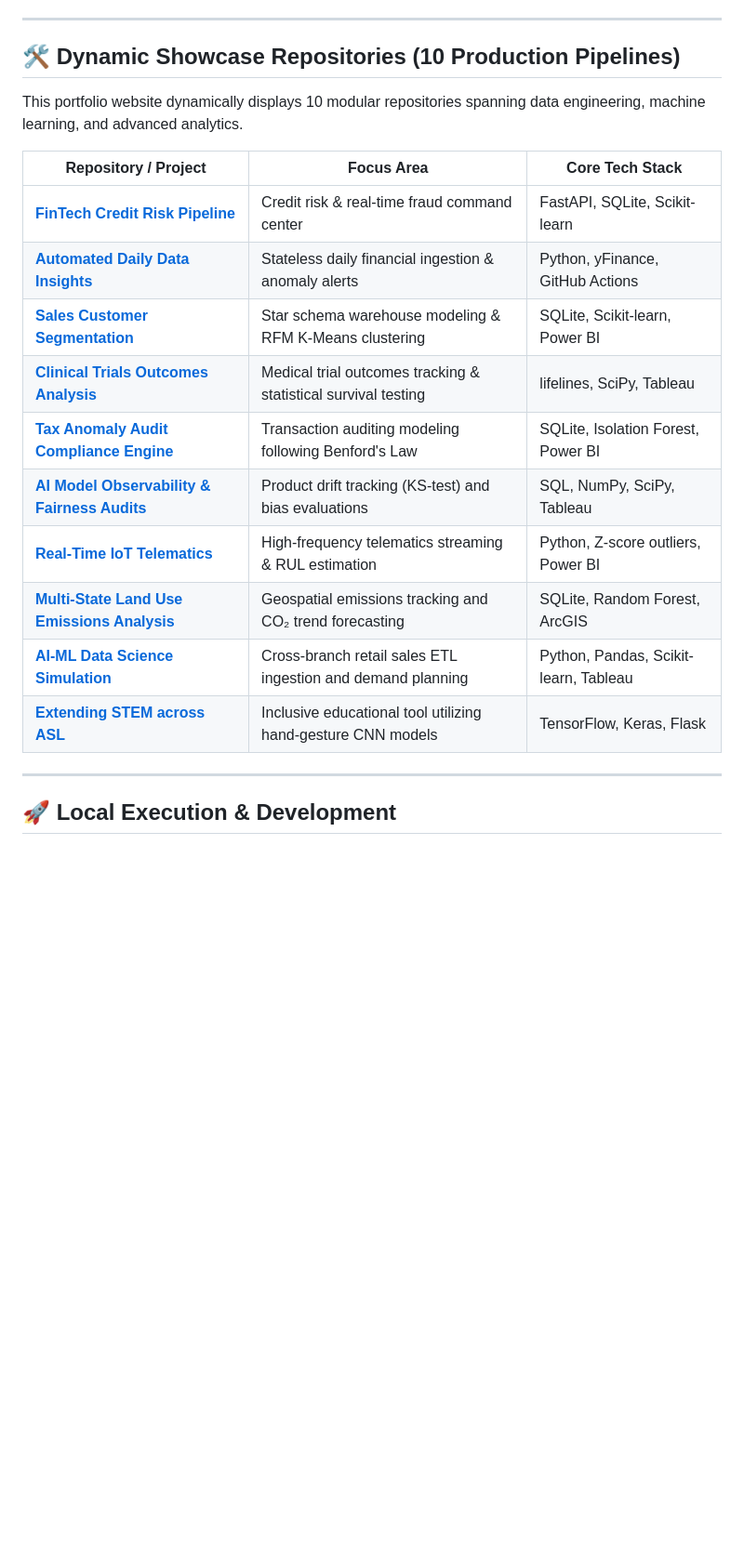
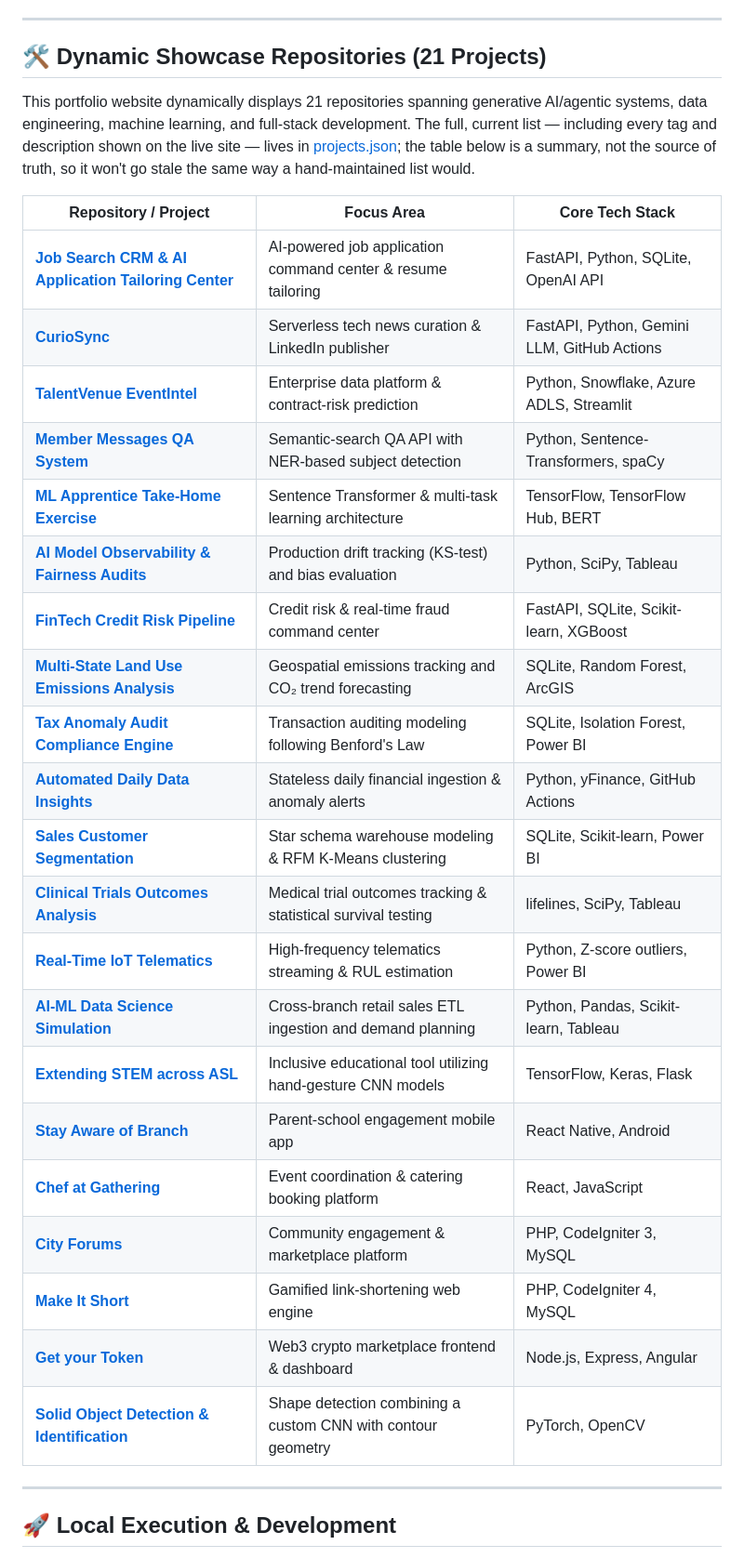
Before and after one commit to Deshraj-Jogiya/Deshraj-Jogiya.github.io, a Markdown page: README.md, the part around the change. Shown at 93% size. GitHub-like rendering; blank space fills up the shorter version.

Commit message:
Update README project table to reflect all 21 repositories

```diff
--- a/README.md
+++ b/README.md
@@ -57,22 +57,33 @@ To demonstrate data engineering, database modeling, and frontend integration ski
 
 ---
 
-## 🛠️ Dynamic Showcase Repositories (10 Production Pipelines)
+## 🛠️ Dynamic Showcase Repositories (21 Projects)
 
-This portfolio website dynamically displays 10 modular repositories spanning data engineering, machine learning, and advanced analytics.
+This portfolio website dynamically displays 21 repositories spanning generative AI/agentic systems, data engineering, machine learning, and full-stack development. The full, current list — including every tag and description shown on the live site — lives in [projects.json](projects.json); the table below is a summary, not the source of truth, so it won't go stale the same way a hand-maintained list would.
 
 | Repository / Project | Focus Area | Core Tech Stack |
 |---|---|---|
-| **[FinTech Credit Risk Pipeline](https://github.com/Deshraj-Jogiya/FinRisk-Analytics-Pipeline)** | Credit risk & real-time fraud command center | FastAPI, SQLite, Scikit-learn |
+| **[Job Search CRM & AI Application Tailoring Center](https://github.com/Deshraj-Jogiya/Job-Search-CRM-Automation)** | AI-powered job application command center & resume tailoring | FastAPI, Python, SQLite, OpenAI API |
+| **[CurioSync](https://github.com/Deshraj-Jogiya/curiosync)** | Serverless tech news curation & LinkedIn publisher | FastAPI, Python, Gemini LLM, GitHub Actions |
+| **[TalentVenue EventIntel](https://github.com/Deshraj-Jogiya/TalentVenue_EventIntel)** | Enterprise data platform & contract-risk prediction | Python, Snowflake, Azure ADLS, Streamlit |
+| **[Member Messages QA System](https://github.com/Deshraj-Jogiya/NLP-based-Q-A-system)** | Semantic-search QA API with NER-based subject detection | Python, Sentence-Transformers, spaCy |
+| **[ML Apprentice Take-Home Exercise](https://github.com/Deshraj-Jogiya/ML-Apprentice-Take-Home-Exercise)** | Sentence Transformer & multi-task learning architecture | TensorFlow, TensorFlow Hub, BERT |
+| **[AI Model Observability & Fairness Audits](https://github.com/Deshraj-Jogiya/AI-Model-Observability-Auditing)** | Production drift tracking (KS-test) and bias evaluation | Python, SciPy, Tableau |
+| **[FinTech Credit Risk Pipeline](https://github.com/Deshraj-Jogiya/FinRisk-Analytics-Pipeline)** | Credit risk & real-time fraud command center | FastAPI, SQLite, Scikit-learn, XGBoost |
+| **[Multi-State Land Use Emissions Analysis](https://github.com/Deshraj-Jogiya/Multi-State-Land-Use-Emissions-Analysis)** | Geospatial emissions tracking and CO₂ trend forecasting | SQLite, Random Forest, ArcGIS |
+| **[Tax Anomaly Audit Compliance Engine](https://github.com/Deshraj-Jogiya/Tax-Anomaly-Audit-Pipeline)** | Transaction auditing modeling following Benford's Law | SQLite, Isolation Forest, Power BI |
 | **[Automated Daily Data Insights](https://github.com/Deshraj-Jogiya/automated-data-insights)** | Stateless daily financial ingestion & anomaly alerts | Python, yFinance, GitHub Actions |
 | **[Sales Customer Segmentation](https://github.com/Deshraj-Jogiya/Sales-Customer-Segmentation-Pipeline)** | Star schema warehouse modeling & RFM K-Means clustering | SQLite, Scikit-learn, Power BI |
 | **[Clinical Trials Outcomes Analysis](https://github.com/Deshraj-Jogiya/Clinical-Trials-Outcomes-Analysis)** | Medical trial outcomes tracking & statistical survival testing | lifelines, SciPy, Tableau |
-| **[Tax Anomaly Audit Compliance Engine](https://github.com/Deshraj-Jogiya/Tax-Anomaly-Audit-Pipeline)** | Transaction auditing modeling following Benford's Law | SQLite, Isolation Forest, Power BI |
-| **[AI Model Observability & Fairness Audits](https://github.com/Deshraj-Jogiya/AI-Model-Observability-Auditing)** | Product drift tracking (KS-test) and bias evaluations | SQL, NumPy, SciPy, Tableau |
 | **[Real-Time IoT Telematics](https://github.com/Deshraj-Jogiya/IoT-Telematics-Predictive-Maintenance)** | High-frequency telematics streaming & RUL estimation | Python, Z-score outliers, Power BI |
-| **[Multi-State Land Use Emissions Analysis](https://github.com/Deshraj-Jogiya/Multi-State-Land-Use-Emissions-Analysis)** | Geospatial emissions tracking and CO₂ trend forecasting | SQLite, Random Forest, ArcGIS |
 | **[AI-ML Data Science Simulation](https://github.com/Deshraj-Jogiya/AI-ML-Data-Science-Simulation)** | Cross-branch retail sales ETL ingestion and demand planning | Python, Pandas, Scikit-learn, Tableau |
 | **[Extending STEM across ASL](https://github.com/Deshraj-Jogiya/Extending-STEM-across-ASL)** | Inclusive educational tool utilizing hand-gesture CNN models | TensorFlow, Keras, Flask |
+| **[Stay Aware of Branch](https://github.com/Deshraj-Jogiya/Stay-Aware-of-Branch)** | Parent-school engagement mobile app | React Native, Android |
+| **[Chef at Gathering](https://github.com/Deshraj-Jogiya/Chef-at-Gathering)** | Event coordination & catering booking platform | React, JavaScript |
+| **[City Forums](https://github.com/Deshraj-Jogiya/City-Forums)** | Community engagement & marketplace platform | PHP, CodeIgniter 3, MySQL |
+| **[Make It Short](https://github.com/Deshraj-Jogiya/Make-it-Short)** | Gamified link-shortening web engine | PHP, CodeIgniter 4, MySQL |
+| **[Get your Token](https://github.com/Deshraj-Jogiya/Get-Your-Token)** | Web3 crypto marketplace frontend & dashboard | Node.js, Express, Angular |
+| **[Solid Object Detection & Identification](https://github.com/Deshraj-Jogiya/Solid-Object-Detection-and-Identification-using-Image-Processing)** | Shape detection combining a custom CNN with contour geometry | PyTorch, OpenCV |
 
 ---
 
```
